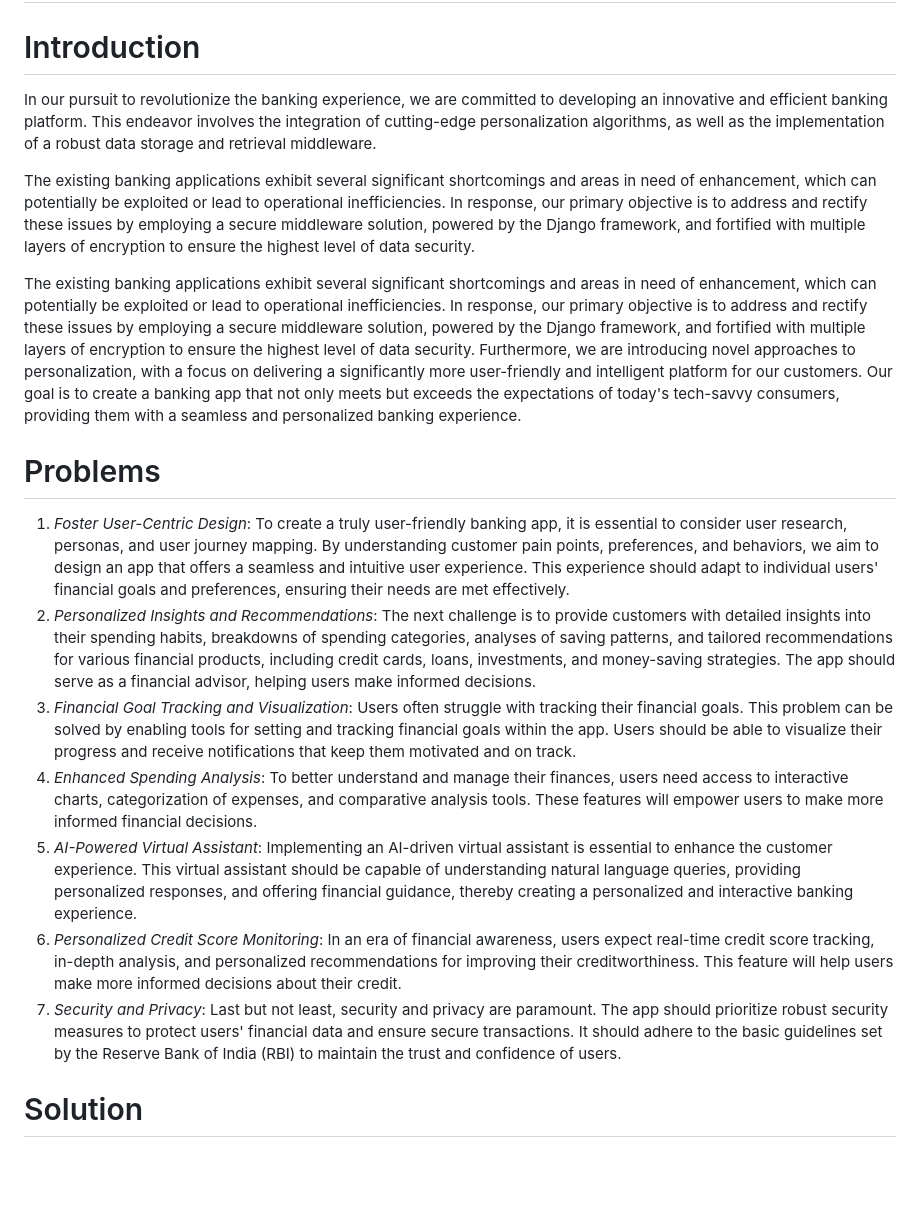
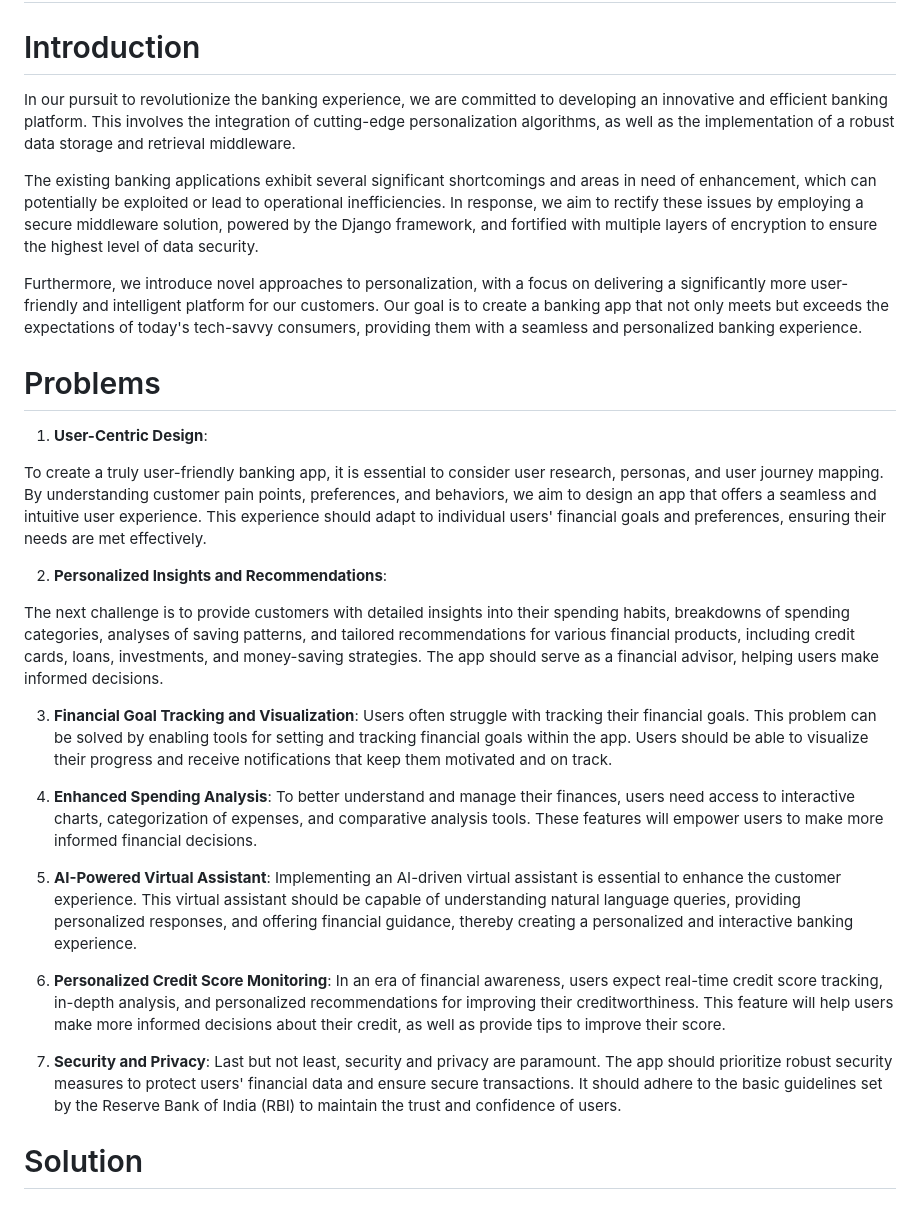
Before and after one commit to Abhijna-Raghavendra/Hyperpersonalization-Fin-A-Thon, a Markdown page: README.md, the part around the change. GitHub-like rendering; blank space fills up the shorter version.

```diff
--- a/README.md
+++ b/README.md
@@ -1,22 +1,35 @@
 # Hyperpersonalisation
 
 # Introduction
-In our pursuit to revolutionize the banking experience, we are committed to developing an innovative and efficient banking platform. This endeavor involves the integration of cutting-edge personalization algorithms, as well as the implementation of a robust data storage and retrieval middleware.
+In our pursuit to revolutionize the banking experience, we are committed to developing an innovative and efficient banking platform. This involves the integration of cutting-edge personalization algorithms, as well as the implementation of a robust data storage and retrieval middleware.
 
-The existing banking applications exhibit several significant shortcomings and areas in need of enhancement, which can potentially be exploited or lead to operational inefficiencies. In response, our primary objective is to address and rectify these issues by employing a secure middleware solution, powered by the Django framework, and fortified with multiple layers of encryption to ensure the highest level of data security.
+The existing banking applications exhibit several significant shortcomings and areas in need of enhancement, which can potentially be exploited or lead to operational inefficiencies. In response, we aim to rectify these issues by employing a secure middleware solution, powered by the Django framework, and fortified with multiple layers of encryption to ensure the highest level of data security.
 
-The existing banking applications exhibit several significant shortcomings and areas in need of enhancement, which can potentially be exploited or lead to operational inefficiencies. In response, our primary objective is to address and rectify these issues by employing a secure middleware solution, powered by the Django framework, and fortified with multiple layers of encryption to ensure the highest level of data security.
-Furthermore, we are introducing novel approaches to personalization, with a focus on delivering a significantly more user-friendly and intelligent platform for our customers. Our goal is to create a banking app that not only meets but exceeds the expectations of today's tech-savvy consumers, providing them with a seamless and personalized banking experience.
+Furthermore, we introduce novel approaches to personalization, with a focus on delivering a significantly more user-friendly and intelligent platform for our customers. Our goal is to create a banking app that not only meets but exceeds the expectations of today's tech-savvy consumers, providing them with a seamless and personalized banking experience.
 
 # Problems
 
-1. *Foster User-Centric Design*: To create a truly user-friendly banking app, it is essential to consider user research, personas, and user journey mapping. By understanding customer pain points, preferences, and behaviors, we aim to design an app that offers a seamless and intuitive user experience. This experience should adapt to individual users' financial goals and preferences, ensuring their needs are met effectively.
-2. *Personalized Insights and Recommendations*: The next challenge is to provide customers with detailed insights into their spending habits, breakdowns of spending categories, analyses of saving patterns, and tailored recommendations for various financial products, including credit cards, loans, investments, and money-saving strategies. The app should serve as a financial advisor, helping users make informed decisions.
-3. *Financial Goal Tracking and Visualization*: Users often struggle with tracking their financial goals. This problem can be solved by enabling tools for setting and tracking financial goals within the app. Users should be able to visualize their progress and receive notifications that keep them motivated and on track.
-4. *Enhanced Spending Analysis*: To better understand and manage their finances, users need access to interactive charts, categorization of expenses, and comparative analysis tools. These features will empower users to make more informed financial decisions.
-5. *AI-Powered Virtual Assistant*: Implementing an AI-driven virtual assistant is essential to enhance the customer experience. This virtual assistant should be capable of understanding natural language queries, providing personalized responses, and offering financial guidance, thereby creating a personalized and interactive banking experience.
-6. *Personalized Credit Score Monitoring*: In an era of financial awareness, users expect real-time credit score tracking, in-depth analysis, and personalized recommendations for improving their creditworthiness. This feature will help users make more informed decisions about their credit.
-7. *Security and Privacy*: Last but not least, security and privacy are paramount. The app should prioritize robust security measures to protect users' financial data and ensure secure transactions. It should adhere to the basic guidelines set by the Reserve Bank of India (RBI) to maintain the trust and confidence of users.
+1. **User-Centric Design**:
+
+To create a truly user-friendly banking app, it is essential to consider user research, personas, and user journey mapping. By understanding customer pain points, preferences, and behaviors, we aim to design an app that offers a seamless and intuitive user experience. This experience should adapt to individual users' financial goals and preferences, ensuring their needs are met effectively.
+
+2. **Personalized Insights and Recommendations**:
+
+The next challenge is to provide customers with detailed insights into their spending habits, breakdowns of spending categories, analyses of saving patterns, and tailored recommendations for various financial products, including credit cards, loans, investments, and money-saving strategies. The app should serve as a financial advisor, helping users make informed decisions.
+
+3. **Financial Goal Tracking and Visualization**:
+ Users often struggle with tracking their financial goals. This problem can be solved by enabling tools for setting and tracking financial goals within the app. Users should be able to visualize their progress and receive notifications that keep them motivated and on track.
+
+4. **Enhanced Spending Analysis**:
+ To better understand and manage their finances, users need access to interactive charts, categorization of expenses, and comparative analysis tools. These features will empower users to make more informed financial decisions.
+
+5. **AI-Powered Virtual Assistant**: Implementing an AI-driven virtual assistant is essential to enhance the customer experience. This virtual assistant should be capable of understanding natural language queries, providing personalized responses, and offering financial guidance, thereby creating a personalized and interactive banking experience.
+
+6. **Personalized Credit Score Monitoring**:
+In an era of financial awareness, users expect real-time credit score tracking, in-depth analysis, and personalized recommendations for improving their creditworthiness. This feature will help users make more informed decisions about their credit, as well as provide tips to improve their score.
+
+7. **Security and Privacy**:
+Last but not least, security and privacy are paramount. The app should prioritize robust security measures to protect users' financial data and ensure secure transactions. It should adhere to the basic guidelines set by the Reserve Bank of India (RBI) to maintain the trust and confidence of users.
 
 # Solution
 
```
